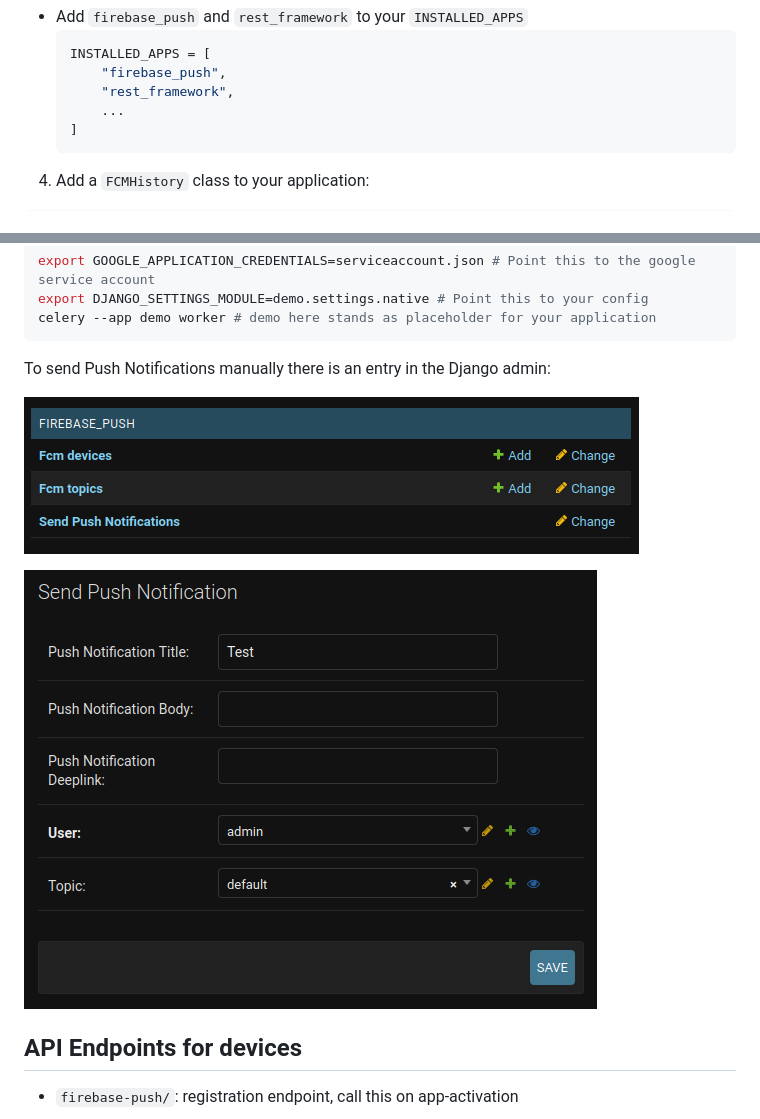
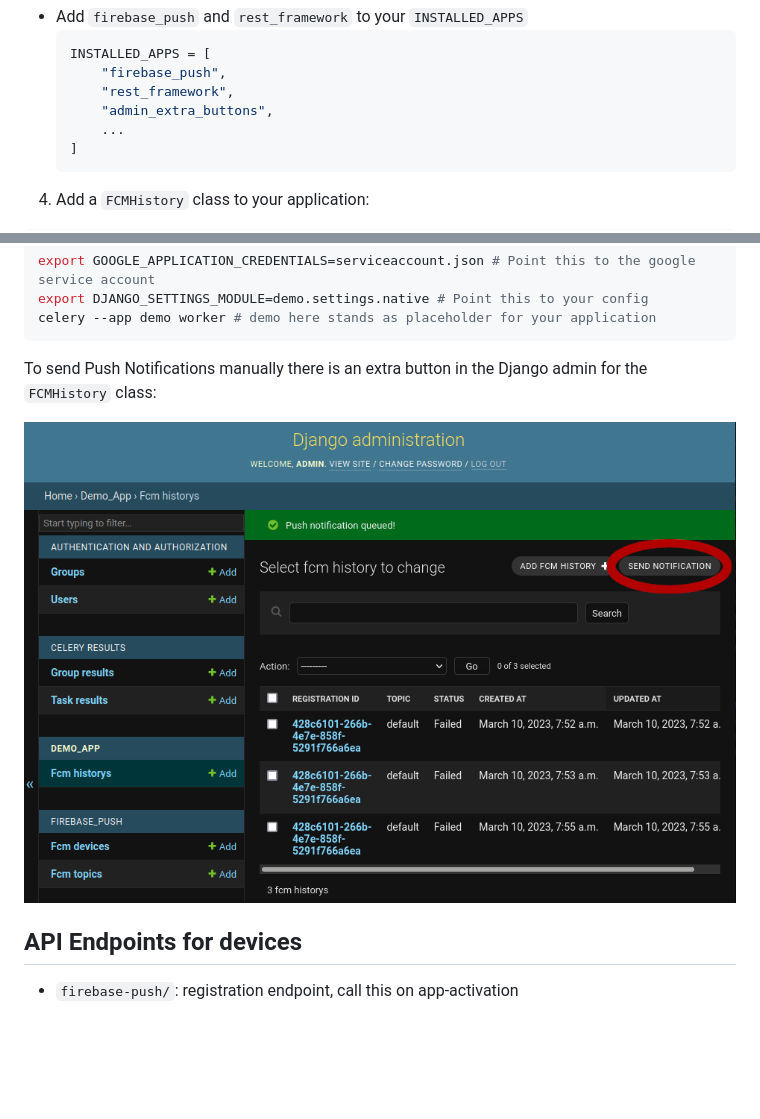
Before and after one commit to anfema/firebase_push, a Markdown page: README.md, 2 parts joined by grey strips. Rendered like a GitHub page; pictures changed too: doc/admin_form.png (deleted), doc/admin_overview.png (deleted), doc/send_notification_button.png (added); blank space fills up the shorter version.

Commit message:
Switch to django-admin-extra-buttons from django-etc

````diff
--- a/README.md
+++ b/README.md
@@ -30,6 +30,7 @@ Firebase cloud messaging for Django with original Google SDK.
     INSTALLED_APPS = [
         "firebase_push",
         "rest_framework",
+        "admin_extra_buttons",
         ...
     ]
     ```
@@ -97,11 +98,9 @@ export DJANGO_SETTINGS_MODULE=demo.settings.native # Point this to your config
 celery --app demo worker # demo here stands as placeholder for your application
 ```
 
-To send Push Notifications manually there is an entry in the Django admin:
+To send Push Notifications manually there is an extra button in the Django admin for the `FCMHistory` class:
 
-![Admin list entry](doc/admin_overview.png)
-
-![Admin form](doc/admin_form.png)
+![Send notification button screenshot](doc/send_notification_button.png)
 
 ## API Endpoints for devices
 
````
Also changed, not shown: 7 other files.
